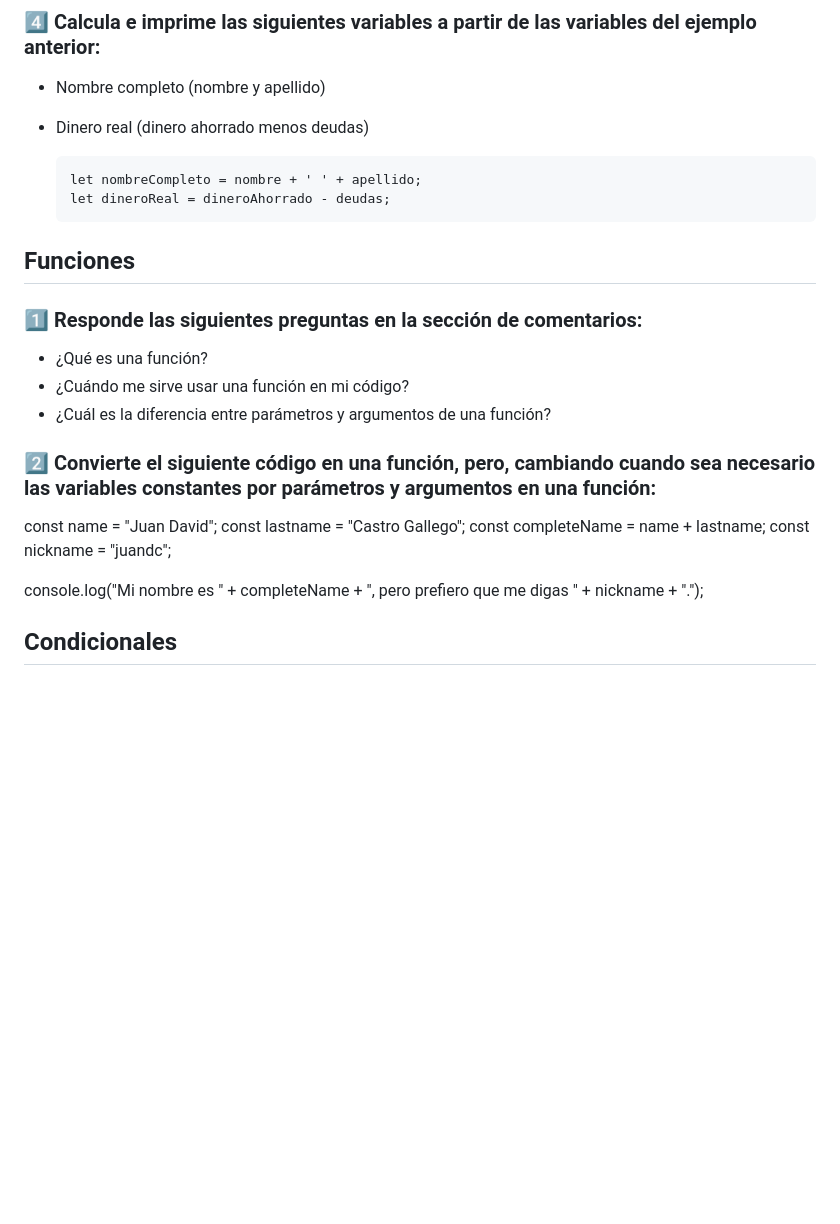
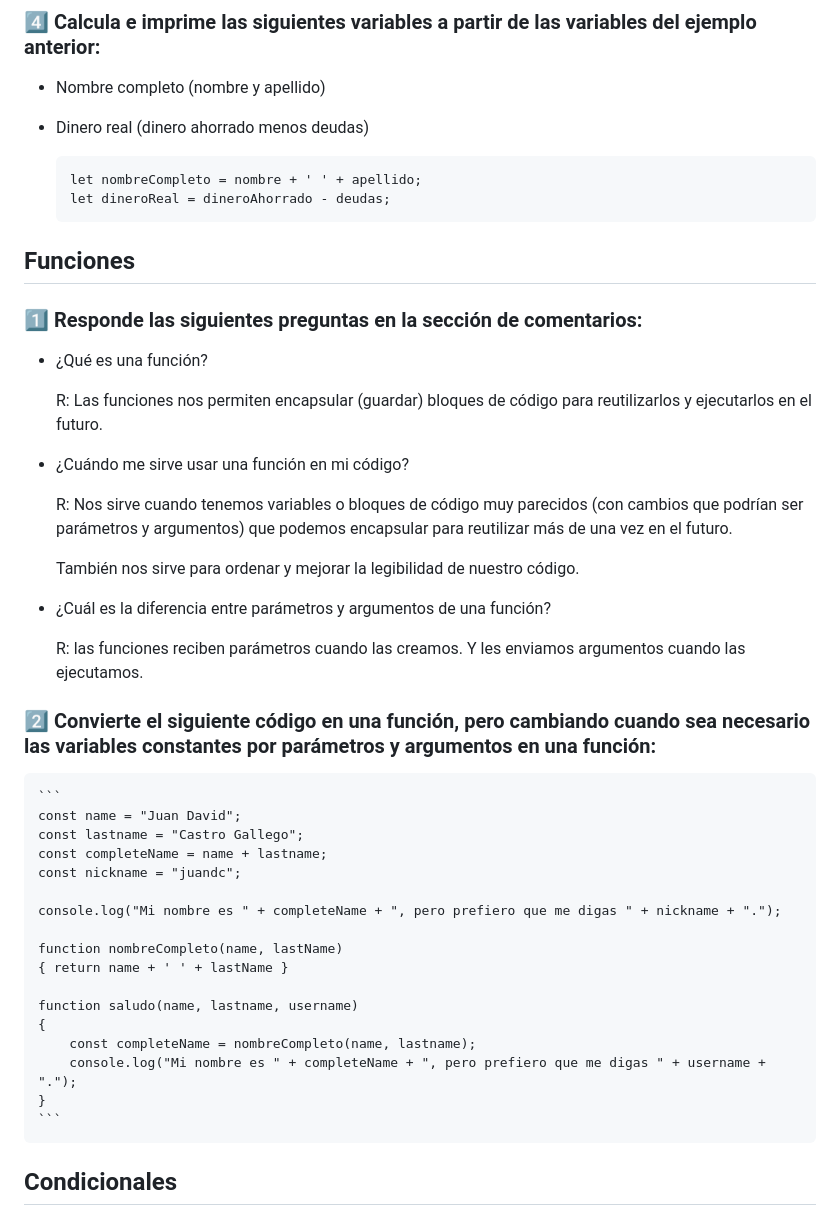
Before and after one commit to Klauditha/platzi_practico_javascript, a Markdown page: respuestas.md, the part around the change. GitHub-like rendering; blank space fills up the shorter version.

Commit message:
:books: Revisión preguntas acerca de funciones

````diff
--- a/respuestas.md
+++ b/respuestas.md
@@ -60,26 +60,43 @@ Recuerda que estas respuestas (o al  menos la mayoría) NO SON ABSOLUTAS. Es com
     let dineroReal = dineroAhorrado - deudas;
     ```
 
-
-
-
-
-
 ## Funciones
 
 ### 1️⃣ Responde las siguientes preguntas en la sección de comentarios:
 
 - ¿Qué es una función?
+
+    R: Las funciones nos permiten encapsular (guardar) bloques de código para reutilizarlos y ejecutarlos en el futuro.
+
 - ¿Cuándo me sirve usar una función en mi código?
+
+    R: Nos sirve cuando tenemos variables o bloques de código muy parecidos (con cambios que podrían ser parámetros y argumentos) que podemos encapsular para reutilizar más de una vez en el futuro.
+
+    También nos sirve para ordenar y mejorar la legibilidad de nuestro código.
+
 - ¿Cuál es la diferencia entre parámetros y argumentos de una función?
 
-### 2️⃣ Convierte el siguiente código en una función, pero, cambiando cuando sea necesario las variables constantes por parámetros y argumentos en una función:
-const name = "Juan David"; const lastname = "Castro Gallego"; const completeName = name + lastname; const nickname = "juandc";
+    R: las funciones reciben parámetros cuando las creamos. Y les enviamos argumentos cuando las ejecutamos.
 
-console.log("Mi nombre es " + completeName + ", pero prefiero que me digas " + nickname + ".");
+### 2️⃣ Convierte el siguiente código en una función, pero cambiando cuando sea necesario las variables constantes por parámetros y argumentos en una función:
 
+    ```
+    const name = "Juan David";
+    const lastname = "Castro Gallego";
+    const completeName = name + lastname;
+    const nickname = "juandc";
 
+    console.log("Mi nombre es " + completeName + ", pero prefiero que me digas " + nickname + ".");
 
+    function nombreCompleto(name, lastName)
+    { return name + ' ' + lastName }
+
+    function saludo(name, lastname, username)
+    {
+        const completeName = nombreCompleto(name, lastname);
+        console.log("Mi nombre es " + completeName + ", pero prefiero que me digas " + username + ".");
+    }
+    ```
 
 ## Condicionales
 
````
